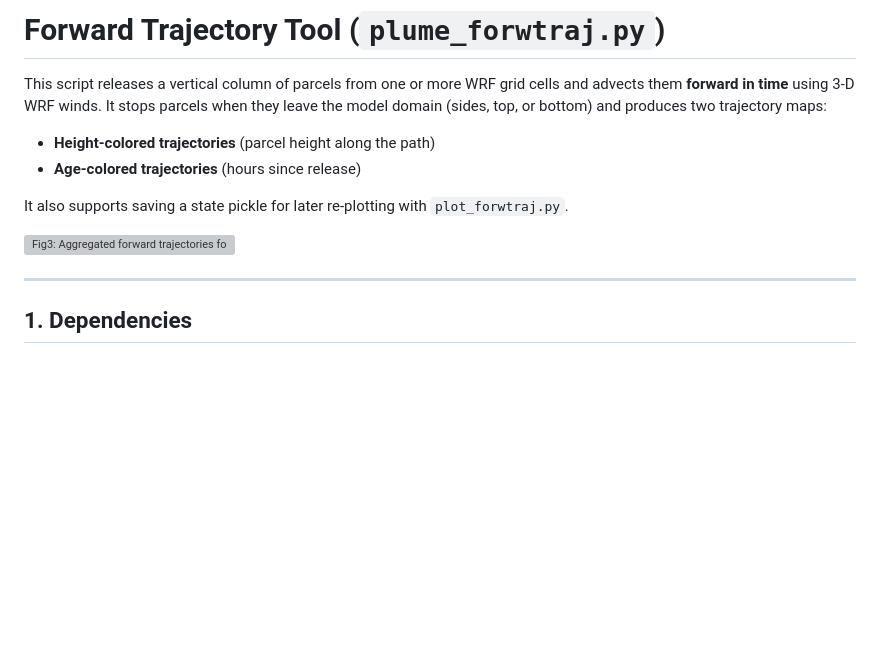
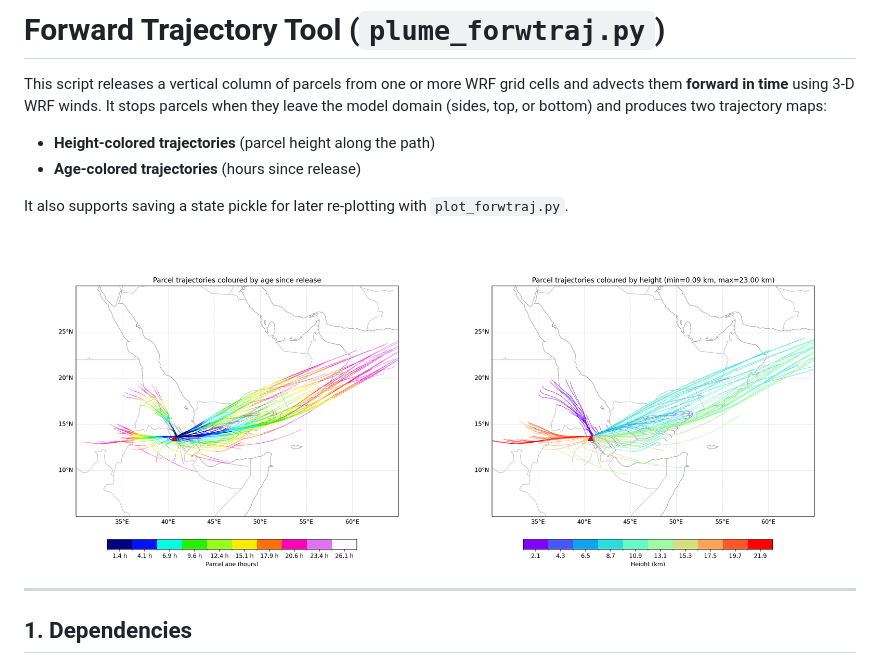
Before and after one commit to saneku/Plume-traj, a Markdown page: plume_forwtraj.md, the part around the change. GitHub-like rendering; blank space fills up the shorter version; grey boxes are pictures that could not be loaded.

```diff
--- a/plume_forwtraj.md
+++ b/plume_forwtraj.md
@@ -7,7 +7,7 @@ This script releases a vertical column of parcels from one or more WRF grid cell
 
 It also supports saving a state pickle for later re-plotting with `plot_forwtraj.py`.
 
-![Fig3: Aggregated forward trajectories for ash (vash_6-vash_10), colored by age (left) and height (right).](Fig3.png)
+![Aggregated forward trajectories for ash (vash_6-vash_10), colored by age (left) and height (right).](./doc/Fig3.png)
 
 ---
 
```
Also changed, not shown: plume_backtraj.md (+1 -1 lines).
